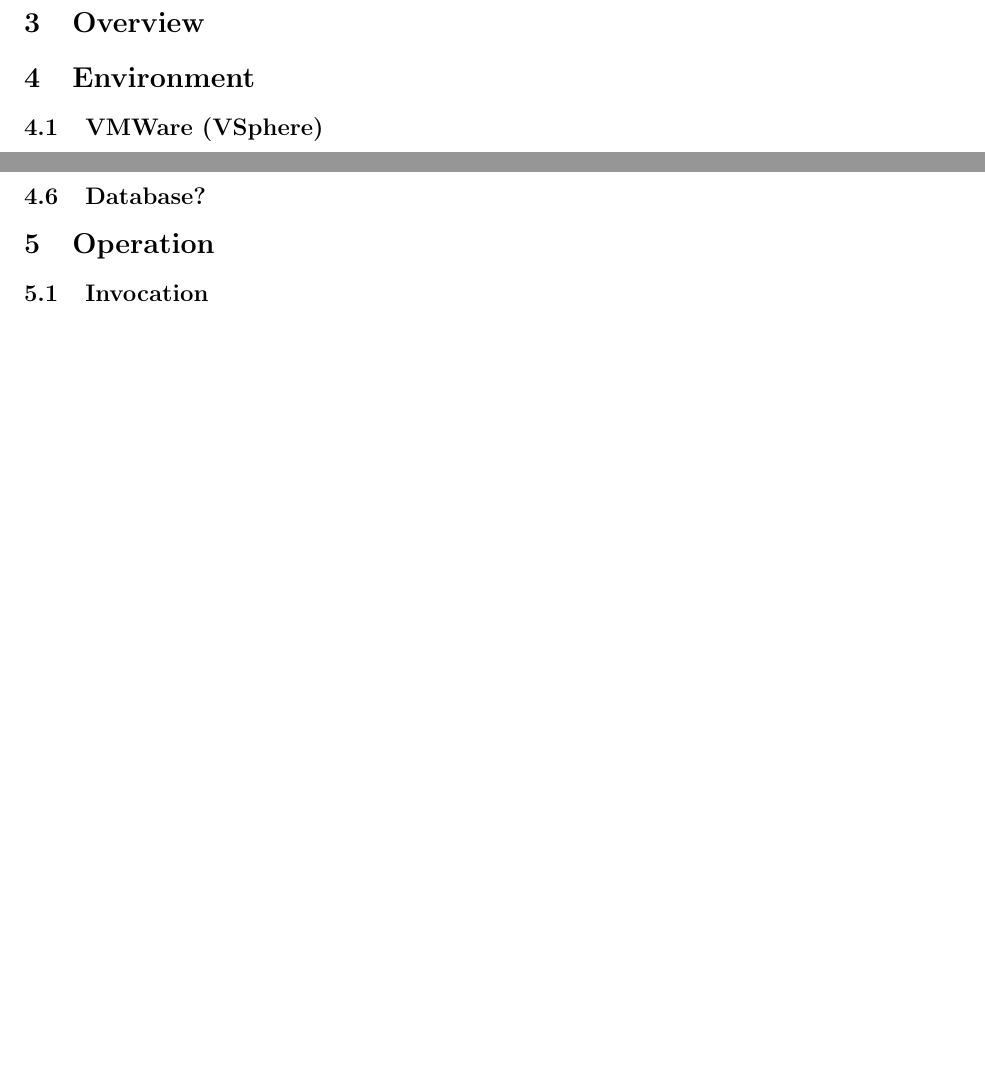
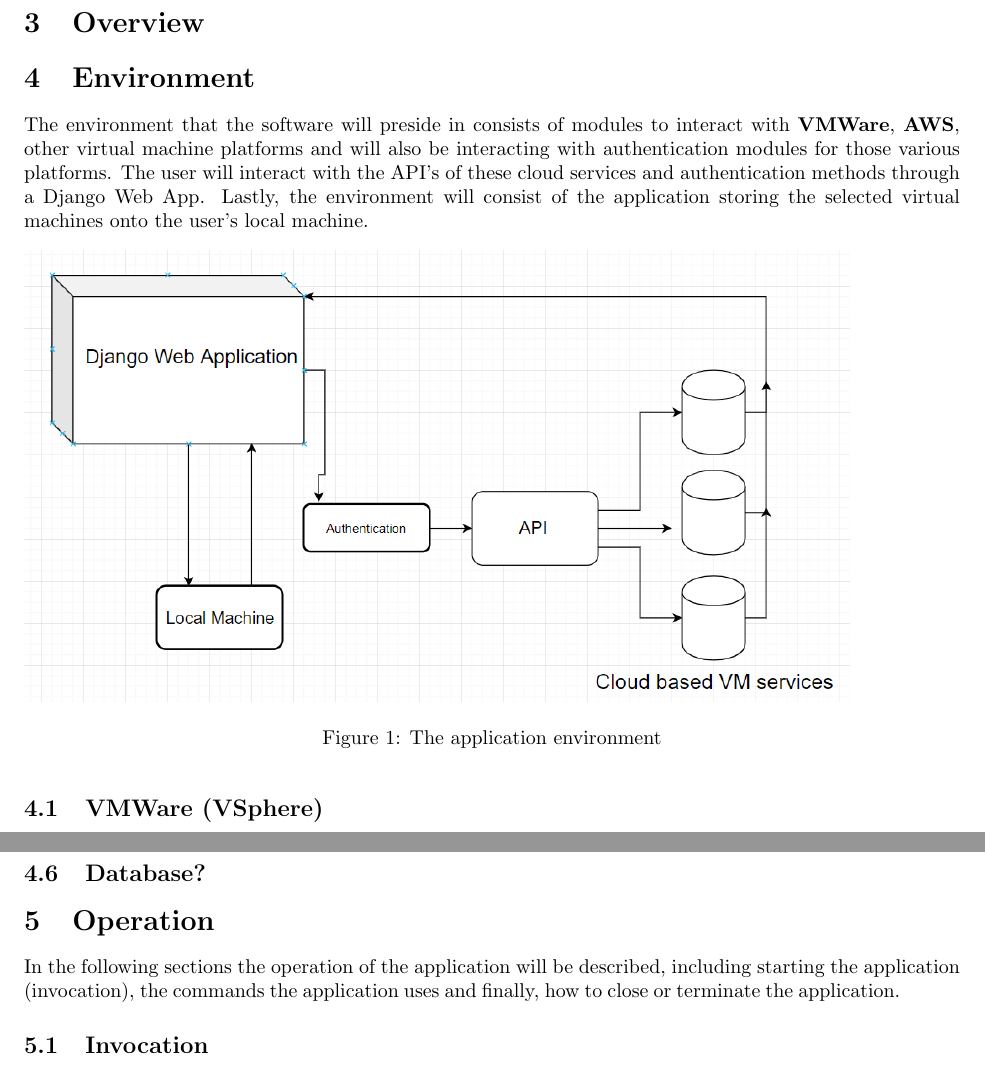
Before and after one commit to Captain-Cybeard/Capstone_Project, a LaTeX document (Docs/ReqSpec/reqspec.tex): two parts of pages 4 and 5 of 5, joined at a grey line, cut so that both start at the same text, the shorter picture padded with empty space. Compiled offline with pdfLaTeX.

Commit message:
added diagram and environment sections

```diff
--- a/Docs/ReqSpec/reqspec.tex
+++ b/Docs/ReqSpec/reqspec.tex
@@ -34,12 +34,31 @@
 
     \pagenumbering{arabic}
     \section{Introduction}
+    % Doc purpose, class, school, what the req specs does
+
+    % What the rest of the document has (sections)
 
     \section{Background}
+    % About Cypherpath and their resiliency platform
+    % Explain what this application is supposed to solve at a high, nontechnical level
 
     \section{Overview}
+    % How the application will solve the problem, what environment it will run in, language, platform, etc
+    % Overview of what it will do
 
     \section{Environment}
+    The environment that the software will preside in consists of modules to interact with \textbf{VMWare},
+    \textbf{AWS}, other virtual machine platforms and will also be interacting with authentication modules for those
+    various platforms. The user will interact with the API's of these cloud services and authentication
+    methods through a Django Web App. Lastly, the environment will consist of the application storing the selected
+    virtual machines onto the user's local machine.
+
+    %%%%%%%%%%%%%%% DIAGRAM STILL NEEDS TO BE FIXED!!! %%%%%%%%%%%%%%%%%%%%%%%%%%
+    \begin{figure}[h]
+    \includegraphics[scale=.7]{diagram}
+        \caption{The application environment}
+    \end{figure}
+    %%%%%%%%%%%%%%% DIAGRAM STILL NEEDS TO BE FIXED!!! %%%%%%%%%%%%%%%%%%%%%%%%%%
 
         \subsection{VMWare (VSphere)}
 
@@ -74,6 +93,9 @@
         \subsection{Database?}
 
     \section{Operation}
+    In the following sections the operation of the application will be described, including starting the application
+    (invocation), the commands the application uses and finally, how to close or terminate the application.
+
         \subsection{Invocation}
             \subsubsection{Web Application}
 
```
Also changed, not shown: Docs/ReqSpec/diagram.png (added), Docs/ReqSpec/reqspec.pdf, Docs/ReqSpec/reqspec.tex (4 more changed lines).
